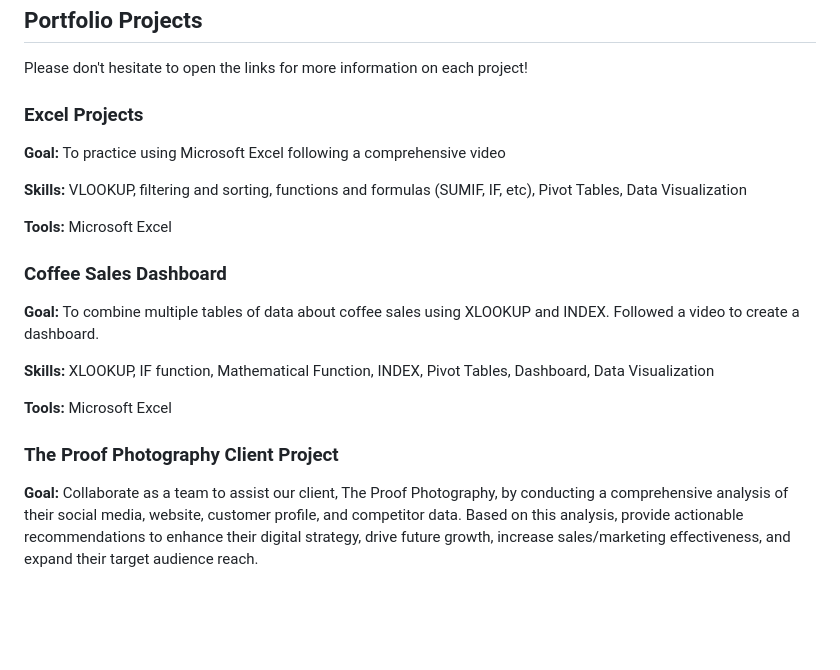
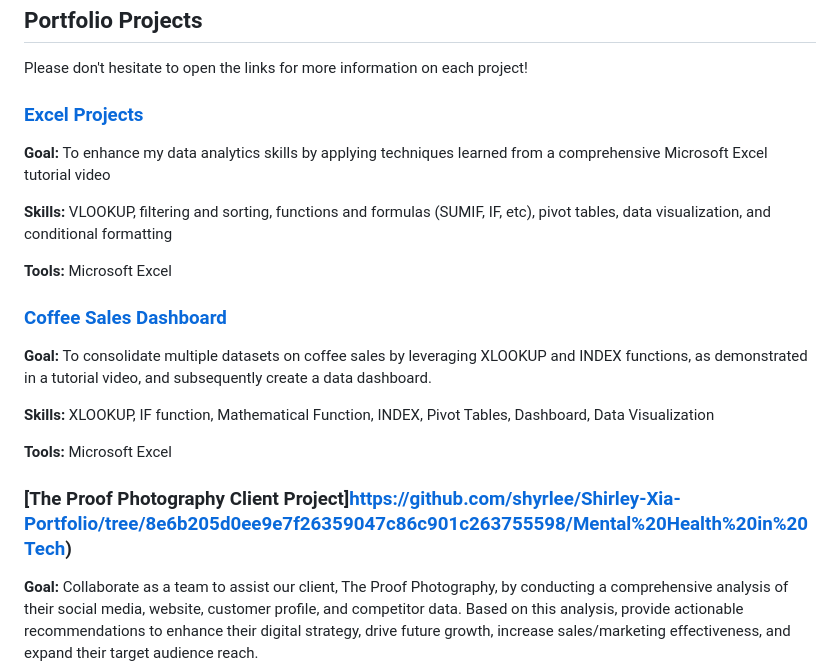
Before and after one commit to shyrlee/Shirley-Xia-Portfolio, a Markdown page: README.md, the part around the change. Rendered like a GitHub page; blank space fills up the shorter version.

```diff
--- a/README.md
+++ b/README.md
@@ -22,21 +22,21 @@ Feel free to explore my portfolio to see how I've applied these skills to variou
 ## Portfolio Projects
 Please don't hesitate to open the links for more information on each project!
 
-### Excel Projects
-**Goal:** To practice using Microsoft Excel following a comprehensive video
+### [Excel Projects](https://github.com/shyrlee/Shirley-Xia-Portfolio/tree/8e6b205d0ee9e7f26359047c86c901c263755598/Excel%20Projects)
+**Goal:** To enhance my data analytics skills by applying techniques learned from a comprehensive Microsoft Excel tutorial video
 
-**Skills:** VLOOKUP, filtering and sorting, functions and formulas (SUMIF, IF, etc), Pivot Tables, Data Visualization
+**Skills:** VLOOKUP, filtering and sorting, functions and formulas (SUMIF, IF, etc), pivot tables, data visualization, and conditional formatting
 
 **Tools:** Microsoft Excel
 
-### Coffee Sales Dashboard
-**Goal:** To combine multiple tables of data about coffee sales using XLOOKUP and INDEX. Followed a video to create a dashboard.
+### [Coffee Sales Dashboard](https://github.com/shyrlee/Shirley-Xia-Portfolio/tree/8e6b205d0ee9e7f26359047c86c901c263755598/Coffee%20Sales)
+**Goal:** To consolidate multiple datasets on coffee sales by leveraging XLOOKUP and INDEX functions, as demonstrated in a tutorial video, and subsequently create a data dashboard.
 
 **Skills:** XLOOKUP, IF function, Mathematical Function, INDEX, Pivot Tables, Dashboard, Data Visualization
 
 **Tools:** Microsoft Excel
 
-### The Proof Photography Client Project
+### [The Proof Photography Client Project]https://github.com/shyrlee/Shirley-Xia-Portfolio/tree/8e6b205d0ee9e7f26359047c86c901c263755598/Mental%20Health%20in%20Tech)
 **Goal:** Collaborate as a team to assist our client, The Proof Photography, by conducting a comprehensive analysis of their social media, website, customer profile, and competitor data. Based on this analysis, provide actionable recommendations to enhance their digital strategy, drive future growth, increase sales/marketing effectiveness, and expand their target audience reach.
 
 This is our team's [presentation](https://github.com/shyrlee/Shirley-Xia-Portfolio/blob/b056de442c9f4e8885f3a3be5eaf496e5300103c/The%20Proof%20Photography%20Client%20Project/COOP%20CLIENT%20PROJECT%20PRESENTATION%20C287.pdf)
```
